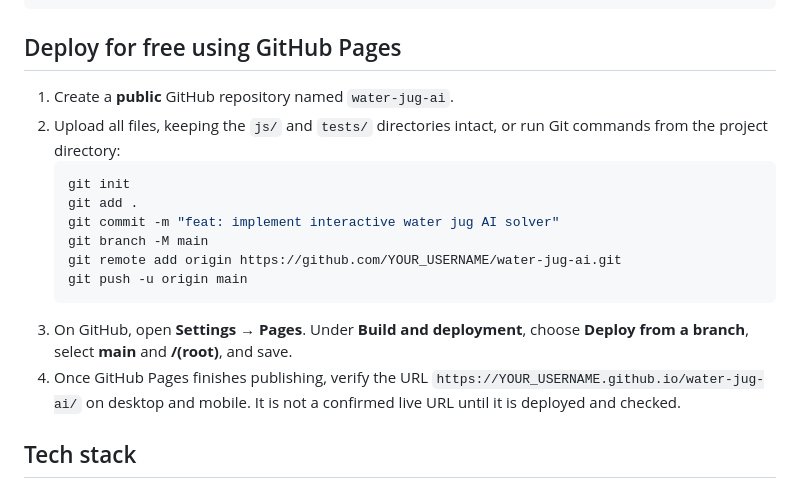
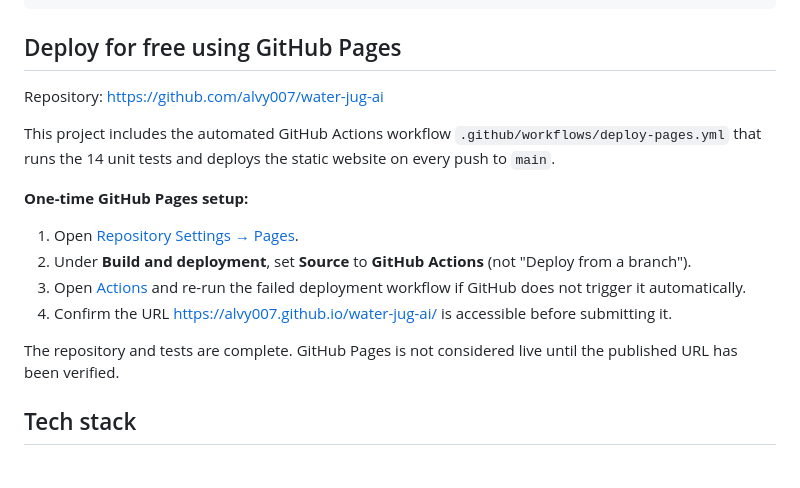
Before and after one commit to alvy007/water-jug-ai, a Markdown page: README.md, the part around the change. Drawn GitHub-style.

Commit message:
docs: update deployment instructions and submission status

````diff
--- a/README.md
+++ b/README.md
@@ -73,18 +73,18 @@ water-jug-ai/
 
 ## Deploy for free using GitHub Pages
 
-1. Create a **public** GitHub repository named `water-jug-ai`.
-2. Upload all files, keeping the `js/` and `tests/` directories intact, or run Git commands from the project directory:
-   ```bash
-   git init
-   git add .
-   git commit -m "feat: implement interactive water jug AI solver"
-   git branch -M main
-   git remote add origin https://github.com/YOUR_USERNAME/water-jug-ai.git
-   git push -u origin main
-   ```
-3. On GitHub, open **Settings → Pages**. Under **Build and deployment**, choose **Deploy from a branch**, select **main** and **/(root)**, and save.
-4. Once GitHub Pages finishes publishing, verify the URL `https://YOUR_USERNAME.github.io/water-jug-ai/` on desktop and mobile. It is not a confirmed live URL until it is deployed and checked.
+Repository: https://github.com/alvy007/water-jug-ai
+
+This project includes the automated GitHub Actions workflow `.github/workflows/deploy-pages.yml` that runs the 14 unit tests and deploys the static website on every push to `main`.
+
+**One-time GitHub Pages setup:**
+
+1. Open [Repository Settings → Pages](https://github.com/alvy007/water-jug-ai/settings/pages).
+2. Under **Build and deployment**, set **Source** to **GitHub Actions** (not "Deploy from a branch").
+3. Open [Actions](https://github.com/alvy007/water-jug-ai/actions) and re-run the failed deployment workflow if GitHub does not trigger it automatically.
+4. Confirm the URL https://alvy007.github.io/water-jug-ai/ is accessible before submitting it.
+
+The repository and tests are complete. GitHub Pages is not considered live until the published URL has been verified.
 
 ## Tech stack
 
````
